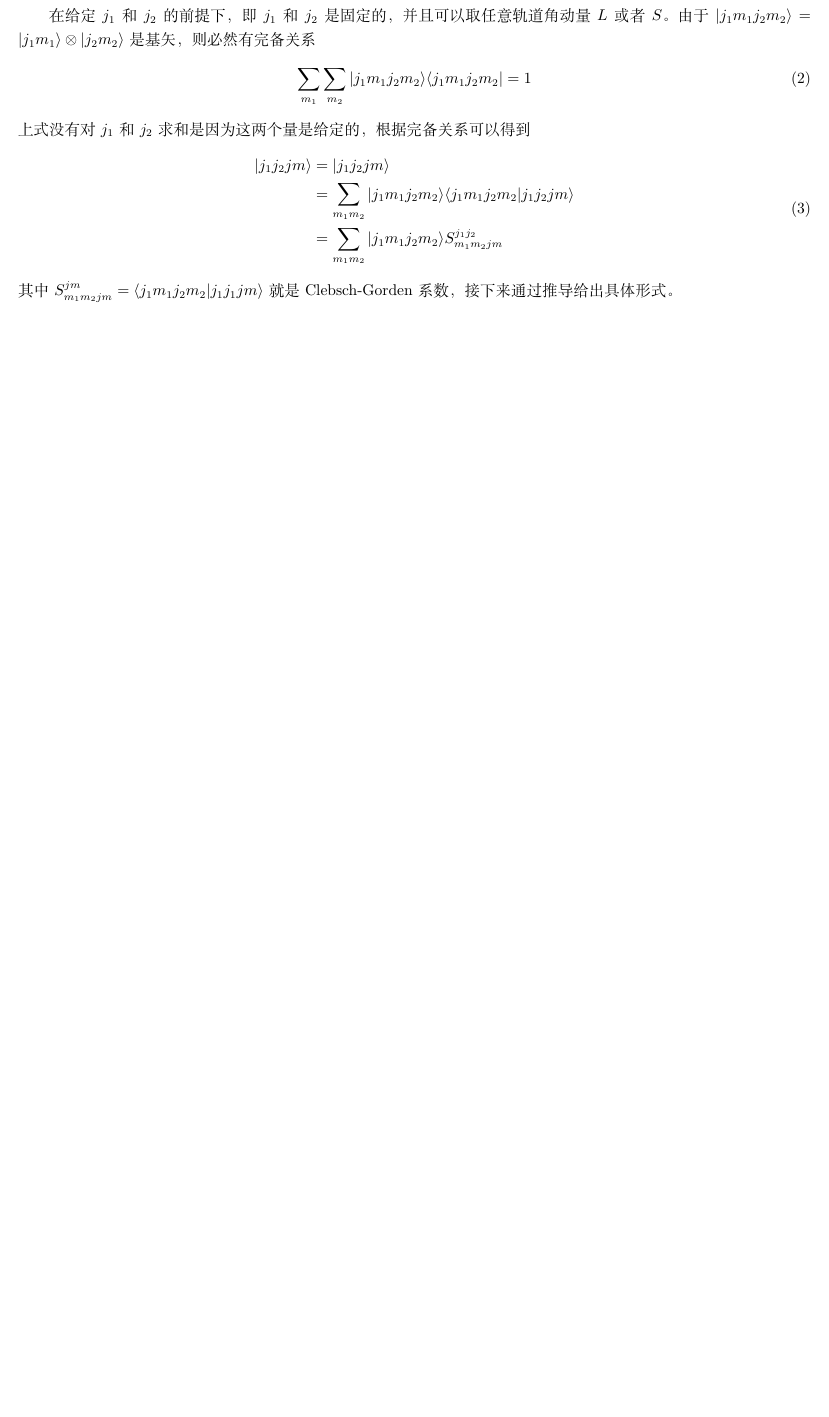
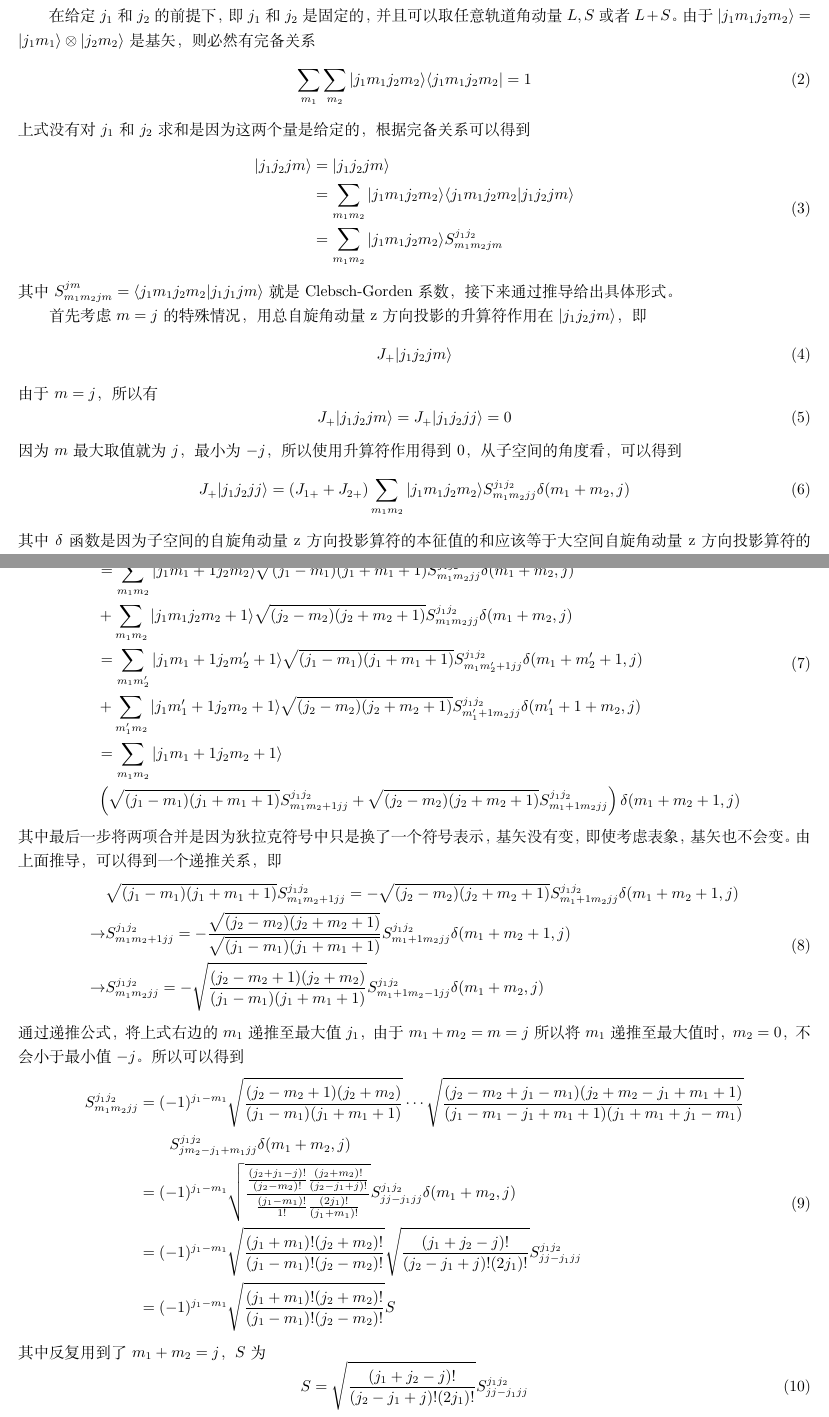
Before and after one commit to whopezx/learn, a LaTeX document (喀兴林 - 高等量子力学/Winger-Eckart定理.tex): part of the page before the commit and two parts of pages 1 and 2 of 3 after it, the two joined at a grey line, cut so that both start at the same text, the shorter picture padded with empty space. Compiled offline with XeLaTeX.

```diff
--- a/喀兴林 - 高等量子力学/Winger-Eckart定理.tex
+++ b/喀兴林 - 高等量子力学/Winger-Eckart定理.tex
@@ -28,8 +28,9 @@
 CG系数实际上就是一个酉矩阵，将两个子空间直积的基矢$|j_1 m_1\rangle\otimes |j_2 m_2\rangle$
 变换为一个大空间的基矢$|j_1 j_2 jm\rangle$。因为这两个子空间的直积就是大空间
 所以这两个基矢实际上是同一个空间中的基矢，只是他们之间差一个酉变换，而CG系数就是这个酉变换的矩阵形式。
+其中$j,j_1,j_2$都是总角动量的本征值，$m,m_1,m_2$都是角动量z方向投影算符的本征值。
 
-在给定$j_1$和$j_2$的前提下，即$j_1$和$j_2$是固定的，并且可以取任意轨道角动量$L$或者$S$。
+在给定$j_1$和$j_2$的前提下，即$j_1$和$j_2$是固定的，并且可以取任意轨道角动量$L,S$或者$L+S$。
 由于$|j_1 m_1 j_2 m_2\rangle = |j_1 m_1\rangle\otimes |j_2 m_2\rangle$是基矢，
 则必然有完备关系
 \begin{equation}
@@ -47,3 +48,72 @@
 其中$S_{m_1 m_2 jm}^{jm}=\langle j_1 m_1 j_2 m_2|j_1 j_1 jm\rangle$就是Clebsch-Gorden系数，
 接下来通过推导给出具体形式。
 
+首先考虑$m=j$的特殊情况，用总自旋角动量z方向投影的升算符作用在$|j_1 j_2 j m\rangle$，即
+\begin{equation}
+    J_+ |j_1 j_2 j m\rangle
+\end{equation}
+由于$m=j$，所以有
+\begin{equation}
+    J_+ |j_1 j_2 j m\rangle = J_+ |j_1 j_2 j j\rangle = 0
+\end{equation}
+因为$m$最大取值就为$j$，最小为$-j$，所以使用升算符作用得到$0$，从子空间的角度看，可以得到
+\begin{equation}
+    J_+ |j_1 j_2 j j\rangle = (J_{1+}+J_{2+})\sum_{m_1 m_2}|j_1 m_1 j_2 m_2\rangle
+    S_{m_1 m_2 jj}^{j_1 j_2}\delta(m_1 + m_2, j)
+\end{equation}
+其中$\delta$函数是因为子空间的自旋角动量z方向投影算符的本征值的和
+应该等于大空间自旋角动量z方向投影算符的本征值。由上面的说明可以得到
+\begin{equation}
+    \begin{aligned}
+        0 &=J_+|j_1 j_2 jj\rangle =(J_{1+}+J_{2+})\sum_{m_1 m_2}|j_1 m_1 j_2 m_2\rangle
+        S_{m_1 m_2 jj}^{j_1 j_2}\delta(m_1 + m_2, j)\\
+        &= \sum_{m_1 m_2} |j_1 m_1+1 j_2 m_2\rangle\sqrt{(j_1-m_1)(j_1+m_1+1)}
+        S_{m_1 m_2 jj}^{j_1 j_2}\delta(m_1+m_2, j)\\
+        &+ \sum_{m_1 m_2} |j_1 m_1 j_2 m_2+1\rangle\sqrt{(j_2-m_2)(j_2+m_2+1)}
+        S_{m_1 m_2 jj}^{j_1 j_2}\delta(m_1+m_2, j)\\
+        &= \sum_{m_1 m'_2}|j_1 m_1+1 j_2 m'_2+1\rangle\sqrt{(j_1-m_1)(j_1+m_1+1)}
+        S_{m_1 m'_2+1 jj}^{j_1 j_2}\delta(m_1+m'_2+1, j)\\
+        &+ \sum_{m'_1 m_2} |j_1 m'_1+1 j_2 m_2+1\rangle\sqrt{(j_2-m_2)(j_2+m_2+1)}
+        S_{m'_1+1 m_2 jj}^{j_1 j_2}\delta(m'_1+1+m_2, j)\\
+        &= \sum_{m_1 m_2}|j_1 m_1+1 j_2 m_2+1\rangle\\
+        &\left(\sqrt{(j_1-m_1)(j_1+m_1+1)}S_{m_1 m_2+1 jj}^{j_1 j_2}
+        +\sqrt{(j_2-m_2)(j_2+m_2+1)}S_{m_1+1 m_2 jj}^{j_1 j_2}\right)\delta(m_1+m_2+1,j)
+    \end{aligned}
+\end{equation}
+其中最后一步将两项合并是因为狄拉克符号中只是换了一个符号表示，基矢没有变，即使考虑表象，基矢也不会变。
+由上面推导，可以得到一个递推关系，即
+\begin{equation}
+    \begin{aligned}
+        &\sqrt{(j_1-m_1)(j_1+m_1+1)}S_{m_1 m_2+1 jj}^{j_1 j_2}
+        = -\sqrt{(j_2-m_2)(j_2+m_2+1)}S_{m_1+1 m_2 jj}^{j_1 j_2}\delta(m_1+m_2+1,j)\\
+        \rightarrow
+        & S_{m_1 m_2+1 jj}^{j_1 j_2}
+        =-\frac{\sqrt{(j_2-m_2)(j_2+m_2+1)}}{\sqrt{(j_1-m_1)(j_1+m_1+1)}}
+        S_{m_1+1 m_2 jj}^{j_1 j_2}\delta(m_1+m_2+1,j)\\
+        \rightarrow
+        & S_{m_1 m_2 jj}^{j_1 j_2}
+        = -\sqrt{\frac{(j_2-m_2+1)(j_2+m_2)}{(j_1-m_1)(j_1+m_1+1)}}
+        S_{m_1+1 m_2-1 jj}^{j_1 j_2}\delta(m_1+m_2,j)\\
+    \end{aligned}
+\end{equation}
+通过递推公式，将上式右边的$m_1$递推至最大值$j_1$，由于$m_1+m_2=m=j$所以将$m_1$递推至最大值时，$m_2=0$，
+不会小于最小值$-j$。
+所以可以得到
+\begin{equation}\label{eq:1}
+    \begin{aligned}
+        S_{m_1 m_2 jj}^{j_1 j_2}
+        &=(-1)^{j_1-m_1}\sqrt{\frac{(j_2-m_2+1)(j_2+m_2)}{(j_1-m_1)(j_1+m_1+1)}}\cdots
+        \sqrt{\frac{(j_2-m_2+j_1-m_1)(j_2+m_2-j_1+m_1+1)}{(j_1-m_1-j_1+m_1+1)(j_1+m_1+j_1-m_1)}}\\
+        &\qquad S_{j m_2-j_1+m_1 jj}^{j_1 j_2}\delta(m_1+m_2,j)\\
+        &=(-1)^{j_1-m_1}\sqrt{\frac{\frac{(j_2+j_1-j)!}{(j_2-m_2)!}\frac{(j_2+m_2)!}{(j_2-j_1+j)!}}
+        {\frac{(j_1-m_1)!}{1!}\frac{(2j_1)!}{(j_1+m_1)!}}}
+        S_{j j-j_1 jj}^{j_1 j_2}\delta(m_1+m_2,j)\\
+        &=(-1)^{j_1-m_1}\sqrt{\frac{(j_1+m_1)!(j_2+m_2)!}{(j_1-m_1)!(j_2-m_2)!}}
+        \sqrt{\frac{(j_1+j_2-j)!}{(j_2-j_1+j)!(2j_1)!}}S_{j j-j_1 jj}^{j_1 j_2}\\
+        &=(-1)^{j_1-m_1}\sqrt{\frac{(j_1+m_1)!(j_2+m_2)!}{(j_1-m_1)!(j_2-m_2)!}} S
+    \end{aligned}
+\end{equation}
+其中反复用到了$m_1+m_2=j$，$S$为
+\begin{equation}
+    S=\sqrt{\frac{(j_1+j_2-j)!}{(j_2-j_1+j)!(2j_1)!}}S_{j j-j_1 jj}^{j_1 j_2}
+\end{equation}
```
Also changed, not shown: leetcode/滑动窗口与双指针/note.md (+3 -0 lines), 喀兴林 - 高等量子力学/Winger-Eckart定理.pdf, 喀兴林 - 高等量子力学/Winger-Eckart定理.tex (47 more changed lines), 2 other files.
